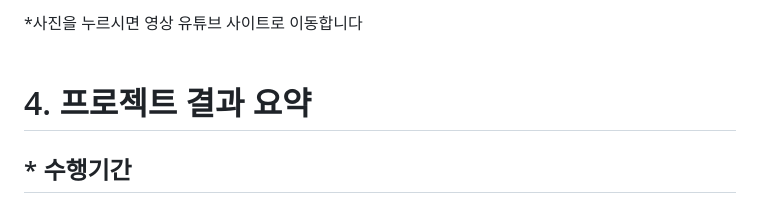
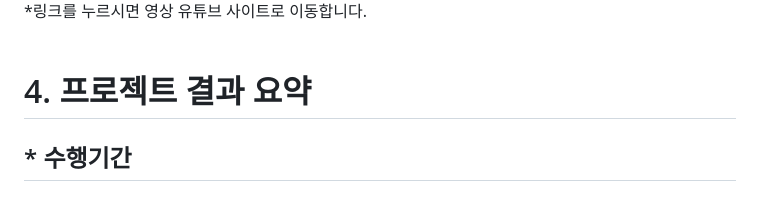
Before and after one commit to i-kemen/directonedexing, a Markdown page: README.md, the part around the change printed below. Rendered like a GitHub page.

```diff
--- a/README.md
+++ b/README.md
@@ -38,5 +37,5 @@
    <br>
-   *사진을 누르시면 영상 유튜브 사이트로 이동합니다
+   *링크를 누르시면 영상 유튜브 사이트로 이동합니다.
 <br><br>
 
 
```
Also changed, not shown: other parts of README.md (+2 -3 lines).
